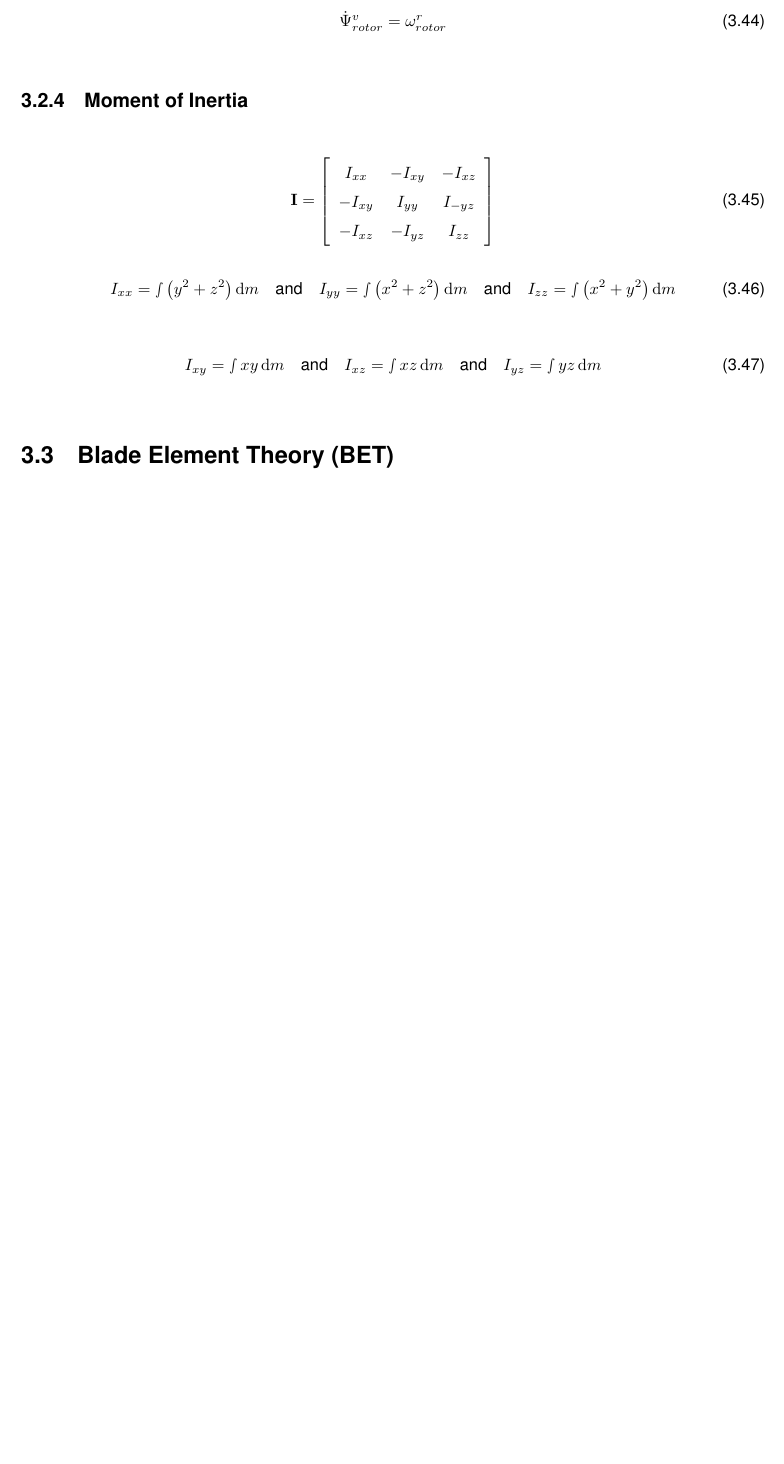
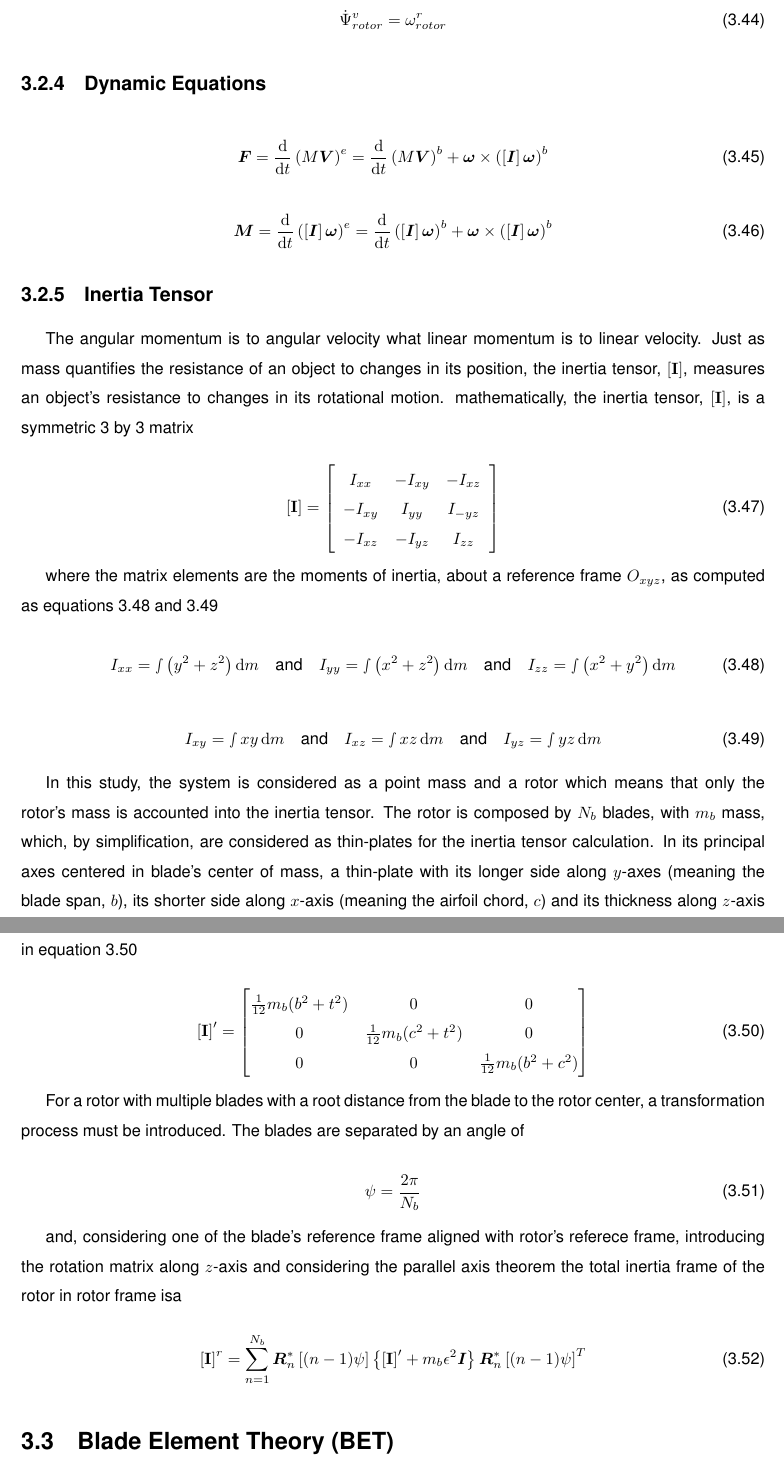
Before and after one commit to joaogaspar00/Msc-Thesis, a LaTeX thesis (Thesis.tex, which reads Thesis_model.tex): part of page 42 of 60 before the commit and two parts of pages 42 and 43 of 60 after it, the two joined at a grey line, cut so that both start at the same text, the shorter picture padded with empty space. Compiled offline with pdfLaTeX.

Commit message:
update inertia tensor section
falta melhorar e contectar mais o texto

```diff
--- a/Thesis_model.tex
+++ b/Thesis_model.tex
@@ -422,21 +422,64 @@ For the forces and moments
 \end{equation}
 
 
-\subsection{Moment of Inertia}
+
+\subsection{Dynamic Equations}
+
+\begin{equation}
+    \boldsymbol{F} = \frac{\mathrm{d}}{\mathrm{d}t} \left( M \boldsymbol{V} \right)^e = \frac{\mathrm{d}}{\mathrm{d}t} \left( M \boldsymbol{V} \right)^b + \boldsymbol{\omega} \times \left( \left[\boldsymbol{I}\right] \boldsymbol{\omega} \right)^b
+\end{equation}
 
 
 \begin{equation}
-    \mathbf{I}=\left[\begin{array}{c c c}{{I_{x x}}}&{{-I_{x y}}}&{{-I_{x z}}}\\ {{-I_{x y}}}&{{I_{y y}}}&{{I_{-y z}}}\\ {{-I_{x z}}}&{{-I_{y z}}}&{{I_{z z}}}\end{array}\right]
+    \boldsymbol{M} = \frac{\mathrm{d}}{\mathrm{d}t} \left( \left[\boldsymbol{I}\right] \boldsymbol{\omega} \right)^e = \frac{\mathrm{d}}{\mathrm{d}t} \left( \left[\boldsymbol{I}\right] \boldsymbol{\omega} \right)^b + \boldsymbol{\omega} \times \left( \left[\boldsymbol{I}\right] \boldsymbol{\omega} \right)^b
 \end{equation}
+
+\subsection{Inertia Tensor}
+
+The angular momentum is to angular velocity what linear momentum is to linear velocity. Just as mass quantifies the resistance of an object to changes in its position, the inertia tensor, $\left[\mathbf{I}\right]$, measures an object's resistance to changes in its rotational motion. mathematically, the inertia tensor, $\left[\mathbf{I}\right]$, is a symmetric 3 by 3 matrix
+
+\begin{equation}
+    \left[\mathbf{I}\right]=\left[\begin{array}{c c c}{{I_{x x}}}&{{-I_{x y}}}&{{-I_{x z}}}\\ {{-I_{x y}}}&{{I_{y y}}}&{{I_{-y z}}}\\ {{-I_{x z}}}&{{-I_{y z}}}&{{I_{z z}}}\end{array}\right]
+\end{equation}
+
+where the matrix elements are the moments of inertia, about a reference frame $O_{xyz}$, as computed as equations \ref{eq:ele_tensor_inertia1} and \ref{eq:ele_tensor_inertia2}
 
 \begin{equation}
     I_{xx} = \smallint  \left( y^2 + z^2 \right) \mathrm{d}m \quad \text{and} \quad I_{yy} = \smallint  \left( x^2 + z^2 \right) \mathrm{d}m \quad \text{and} \quad I_{zz} = \smallint  \left( x^2 + y^2 \right) \mathrm{d}m
+    \label{eq:ele_tensor_inertia1}
 \end{equation}
 
 
 \begin{equation}
     I_{xy} = \smallint  xy \, \mathrm{d}m \quad \text{and} \quad I_{xz} = \smallint  xz \, \mathrm{d}m \quad \text{and} \quad I_{yz} = \smallint  yz \, \mathrm{d}m
+    \label{eq:ele_tensor_inertia2}
 \end{equation}
+
+In this study, the system is considered as a point mass and a rotor which means that only the rotor's mass is accounted into the inertia tensor. The rotor is composed by $N_b$ blades, with $m_b$ mass, which, by simplification, are considered as thin-plates for the inertia tensor calculation. In its principal axes centered in blade's center of mass, a thin-plate with its longer side along $y$-axes (meaning the blade span, $b$), its shorter side along $x$-axis (meaning the airfoil chord, $c$) and its thickness along $z$-axis (meaning the airfoil thickness, $t$). The inertia tensor of a flate plate in its principal axes is computed as in equation \ref{eq:inertia_tensor_principalaxes}
+
+\begin{equation}
+    \left[\mathbf{I}\right]' =
+    \begin{bmatrix}
+        \frac{1}{12}m_b(b^2+t^2) & 0 & 0\\
+        0 & \frac{1}{12}m_b(c^2+t^2) & 0\\
+        0 & 0 & \frac{1}{12}m_b(b^2+c^2)\\
+    \end{bmatrix}
+    \label{eq:inertia_tensor_principalaxes}
+\end{equation}
+
+For a rotor with multiple blades with a root distance from the blade to the rotor center, a transformation process must be introduced. The blades are separated by an angle of
+
+\begin{equation}
+    \psi = \frac{2\pi}{N_b}
+\end{equation}
+
+and, considering one of the blade's reference frame aligned with rotor's referece frame, introducing the rotation matrix along $z$-axis and considering the parallel axis theorem the total inertia frame of the rotor in rotor frame isa
+
+\begin{equation}
+    \left[\mathbf{I}\right]^r = \sum_{n=1}^{N_b} \boldsymbol{R}_n^*\left[(n-1)\psi\right] \left\{ \left[\mathbf{I}\right]' + m_b \epsilon^2 \boldsymbol{I} \right\} \boldsymbol{R}_n^*\left[(n-1)\psi\right]^T
+\end{equation}
+
+
 
 
 
```
Also changed, not shown: Thesis_model.tex (2 more changed lines), 10 other files.
